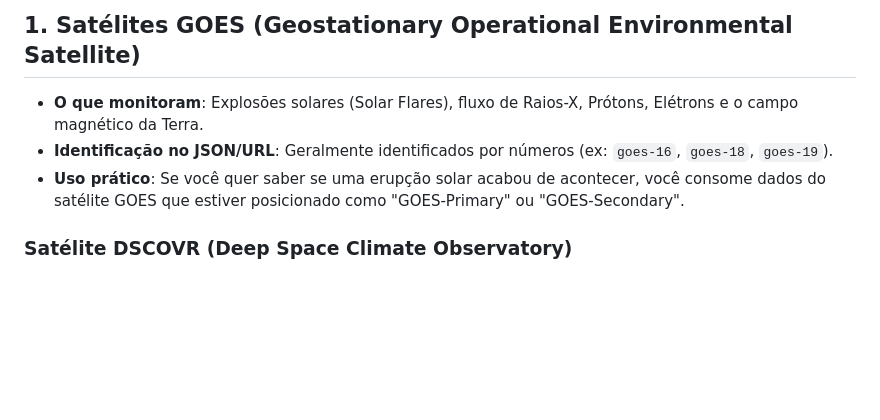
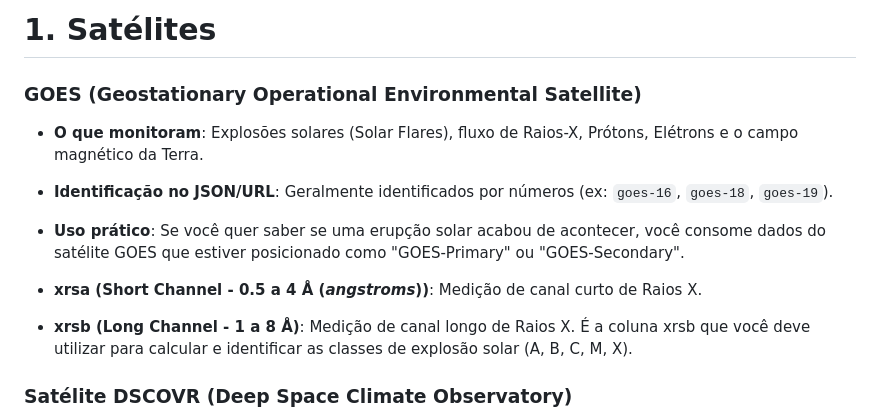
Before and after one commit to User-3396/AI-Framework, a Markdown page: Flood-Prediction/readme-noaa.md, the part around one of its changes. GitHub-like rendering; blank space fills up the shorter version.

```diff
--- a/Flood-Prediction/readme-noaa.md
+++ b/Flood-Prediction/readme-noaa.md
@@ -1,8 +1,13 @@
-## 1. Satélites GOES (Geostationary Operational Environmental Satellite)
+# 1. Satélites
+
+### GOES (Geostationary Operational Environmental Satellite)
 
 - __O que monitoram__: Explosões solares (Solar Flares), fluxo de Raios-X, Prótons, Elétrons e o campo magnético da Terra.
 - __Identificação no JSON/URL__: Geralmente identificados por números (ex: `goes-16`, `goes-18`, `goes-19`).
 - __Uso prático__: Se você quer saber se uma erupção solar acabou de acontecer, você consome dados do satélite GOES que estiver posicionado como "GOES-Primary" ou "GOES-Secondary".
+
+- __xrsa (Short Channel - 0.5 a 4 Å (_angstroms_))__: Medição de canal curto de Raios X.
+- __xrsb (Long Channel - 1 a 8 Å)__: Medição de canal longo de Raios X. É a coluna xrsb que você deve utilizar para calcular e identificar as classes de explosão solar (A, B, C, M, X).
 
 ### Satélite DSCOVR (Deep Space Climate Observatory)
 
```
Also changed, not shown: other parts of Flood-Prediction/readme-noaa.md (+74 -0 lines).
